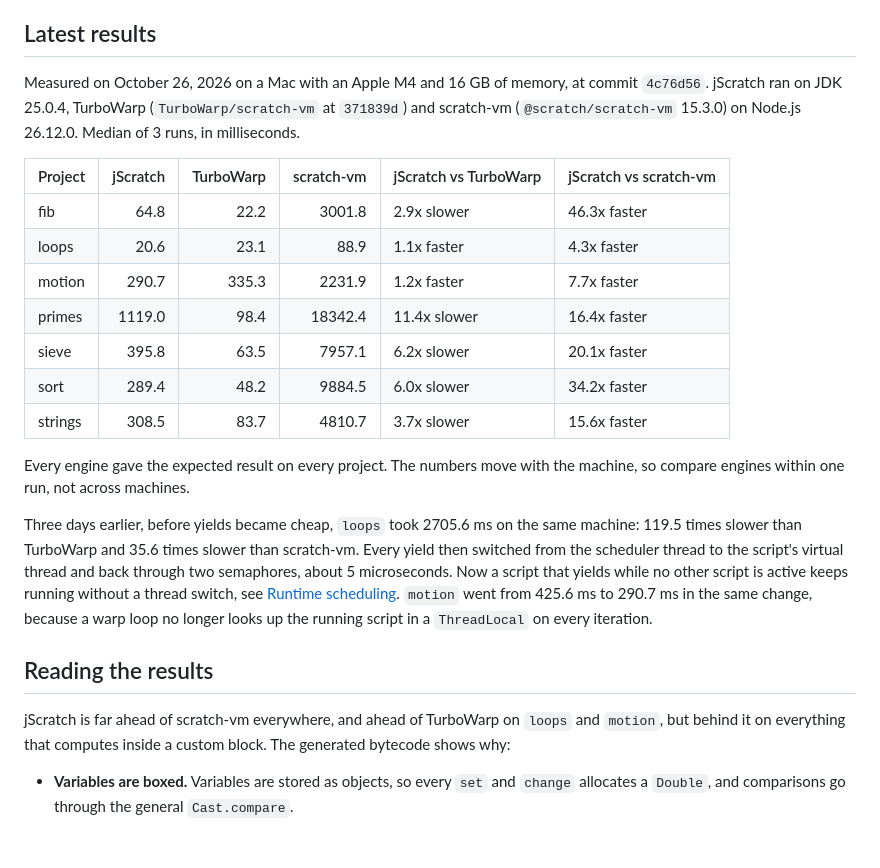
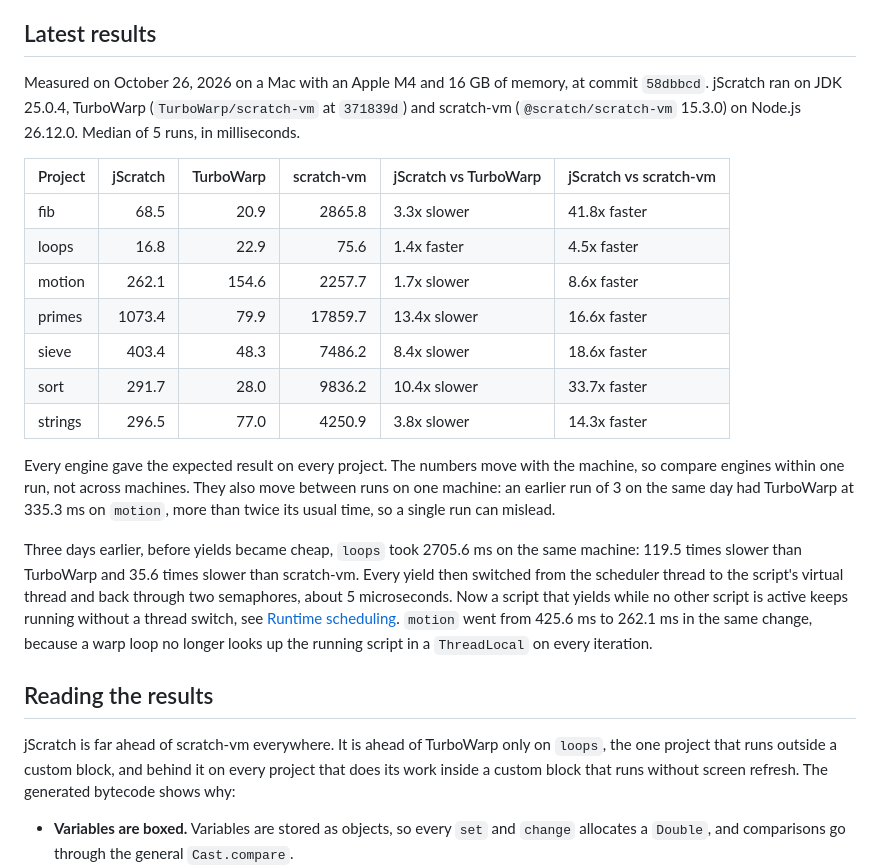
Before and after one commit to AstroBlocksMod/jScratch, a Markdown page: docs/benchmarks.md, the part around the change. Rendered like a GitHub page; blank space fills up the shorter version.

Commit message:
Update the benchmarks with five runs per project
The earlier run of three had TurboWarp's motion time at twice its usual
value, which made jScratch look faster there than it is. The reading of
the results now says that jScratch is ahead of TurboWarp only on loops.

Co-Authored-By: Claude Opus 5.5 <noreply@anthropic.com>

```diff
--- a/docs/benchmarks.md
+++ b/docs/benchmarks.md
@@ -41,25 +41,25 @@ All but `loops` do their work inside a custom block that runs without screen ref
 
 ## Latest results
 
-Measured on October 26, 2026 on a Mac with an Apple M4 and 16 GB of memory, at commit `4c76d56`. jScratch ran on JDK 25.0.4, TurboWarp (`TurboWarp/scratch-vm` at `371839d`) and scratch-vm (`@scratch/scratch-vm` 15.3.0) on Node.js 26.12.0. Median of 3 runs, in milliseconds.
+Measured on October 26, 2026 on a Mac with an Apple M4 and 16 GB of memory, at commit `58dbbcd`. jScratch ran on JDK 25.0.4, TurboWarp (`TurboWarp/scratch-vm` at `371839d`) and scratch-vm (`@scratch/scratch-vm` 15.3.0) on Node.js 26.12.0. Median of 5 runs, in milliseconds.
 
 | Project | jScratch | TurboWarp | scratch-vm | jScratch vs TurboWarp | jScratch vs scratch-vm |
 | --- | ---: | ---: | ---: | --- | --- |
-| fib | 64.8 | 22.2 | 3001.8 | 2.9x slower | 46.3x faster |
-| loops | 20.6 | 23.1 | 88.9 | 1.1x faster | 4.3x faster |
-| motion | 290.7 | 335.3 | 2231.9 | 1.2x faster | 7.7x faster |
-| primes | 1119.0 | 98.4 | 18342.4 | 11.4x slower | 16.4x faster |
-| sieve | 395.8 | 63.5 | 7957.1 | 6.2x slower | 20.1x faster |
-| sort | 289.4 | 48.2 | 9884.5 | 6.0x slower | 34.2x faster |
-| strings | 308.5 | 83.7 | 4810.7 | 3.7x slower | 15.6x faster |
+| fib | 68.5 | 20.9 | 2865.8 | 3.3x slower | 41.8x faster |
+| loops | 16.8 | 22.9 | 75.6 | 1.4x faster | 4.5x faster |
+| motion | 262.1 | 154.6 | 2257.7 | 1.7x slower | 8.6x faster |
+| primes | 1073.4 | 79.9 | 17859.7 | 13.4x slower | 16.6x faster |
+| sieve | 403.4 | 48.3 | 7486.2 | 8.4x slower | 18.6x faster |
+| sort | 291.7 | 28.0 | 9836.2 | 10.4x slower | 33.7x faster |
+| strings | 296.5 | 77.0 | 4250.9 | 3.8x slower | 14.3x faster |
 
-Every engine gave the expected result on every project. The numbers move with the machine, so compare engines within one run, not across machines.
+Every engine gave the expected result on every project. The numbers move with the machine, so compare engines within one run, not across machines. They also move between runs on one machine: an earlier run of 3 on the same day had TurboWarp at 335.3 ms on `motion`, more than twice its usual time, so a single run can mislead.
 
-Three days earlier, before yields became cheap, `loops` took 2705.6 ms on the same machine: 119.5 times slower than TurboWarp and 35.6 times slower than scratch-vm. Every yield then switched from the scheduler thread to the script's virtual thread and back through two semaphores, about 5 microseconds. Now a script that yields while no other script is active keeps running without a thread switch, see [Runtime scheduling](architecture.md#runtime-scheduling). `motion` went from 425.6 ms to 290.7 ms in the same change, because a warp loop no longer looks up the running script in a `ThreadLocal` on every iteration.
+Three days earlier, before yields became cheap, `loops` took 2705.6 ms on the same machine: 119.5 times slower than TurboWarp and 35.6 times slower than scratch-vm. Every yield then switched from the scheduler thread to the script's virtual thread and back through two semaphores, about 5 microseconds. Now a script that yields while no other script is active keeps running without a thread switch, see [Runtime scheduling](architecture.md#runtime-scheduling). `motion` went from 425.6 ms to 262.1 ms in the same change, because a warp loop no longer looks up the running script in a `ThreadLocal` on every iteration.
 
 ## Reading the results
 
-jScratch is far ahead of scratch-vm everywhere, and ahead of TurboWarp on `loops` and `motion`, but behind it on everything that computes inside a custom block. The generated bytecode shows why:
+jScratch is far ahead of scratch-vm everywhere. It is ahead of TurboWarp only on `loops`, the one project that runs outside a custom block, and behind it on every project that does its work inside a custom block that runs without screen refresh. The generated bytecode shows why:
 
 - **Variables are boxed.** Variables are stored as objects, so every `set` and `change` allocates a `Double`, and comparisons go through the general `Cast.compare`.
 - **Warp loops still check for yields.** Inside "run without screen refresh", every loop iteration reads the running script and the clock.
```
